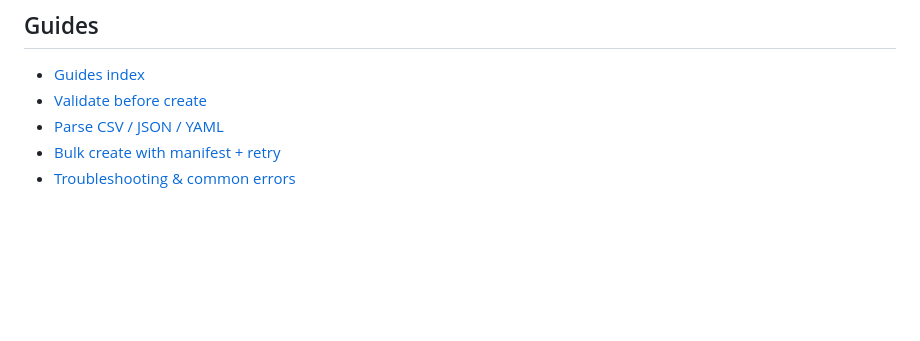
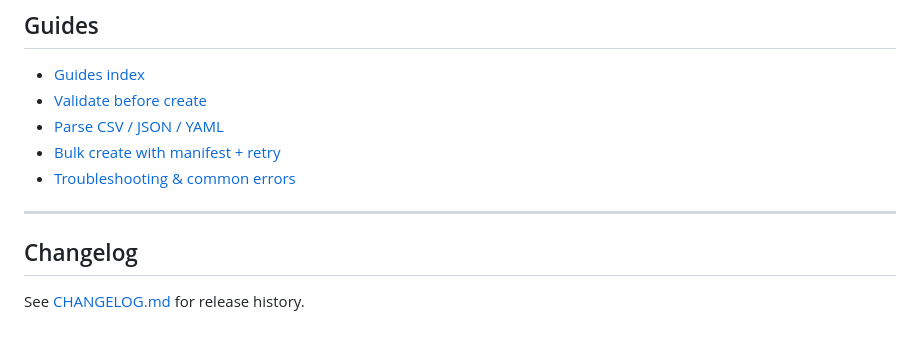
Before and after one commit to FallingReign/jira-magic-library, a Markdown page: README.md, the part around the change. Drawn GitHub-style; blank space fills up the shorter version.

Commit message:
docs: Add CHANGELOG.md with release history

```diff
--- a/README.md
+++ b/README.md
@@ -246,3 +246,9 @@ Each demo reads the main repo’s `.env` / config manager, so ensure those value
 - [Parse CSV / JSON / YAML](docs/guides/parsing-input.md)
 - [Bulk create with manifest + retry](docs/guides/bulk-manifest-retry.md)
 - [Troubleshooting & common errors](docs/guides/troubleshooting.md)
+
+---
+
+## Changelog
+
+See [CHANGELOG.md](CHANGELOG.md) for release history.
```
Also changed, not shown: CHANGELOG.md (added, +64 -0 lines).
